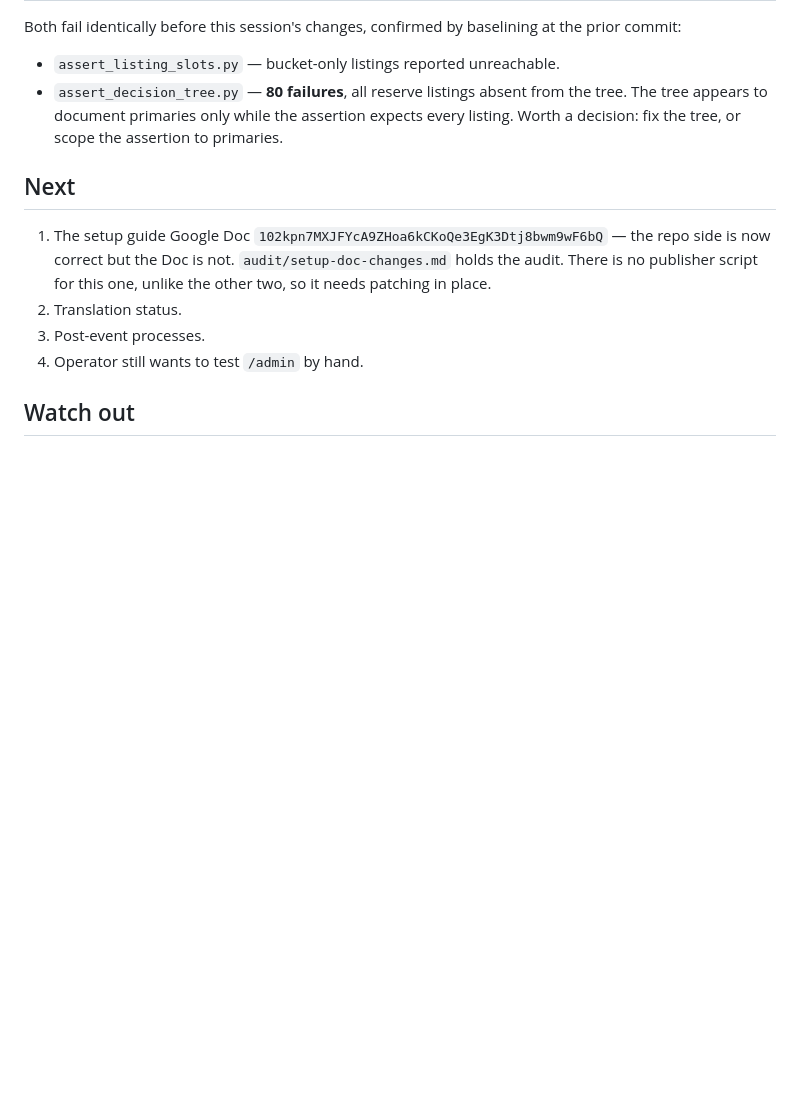
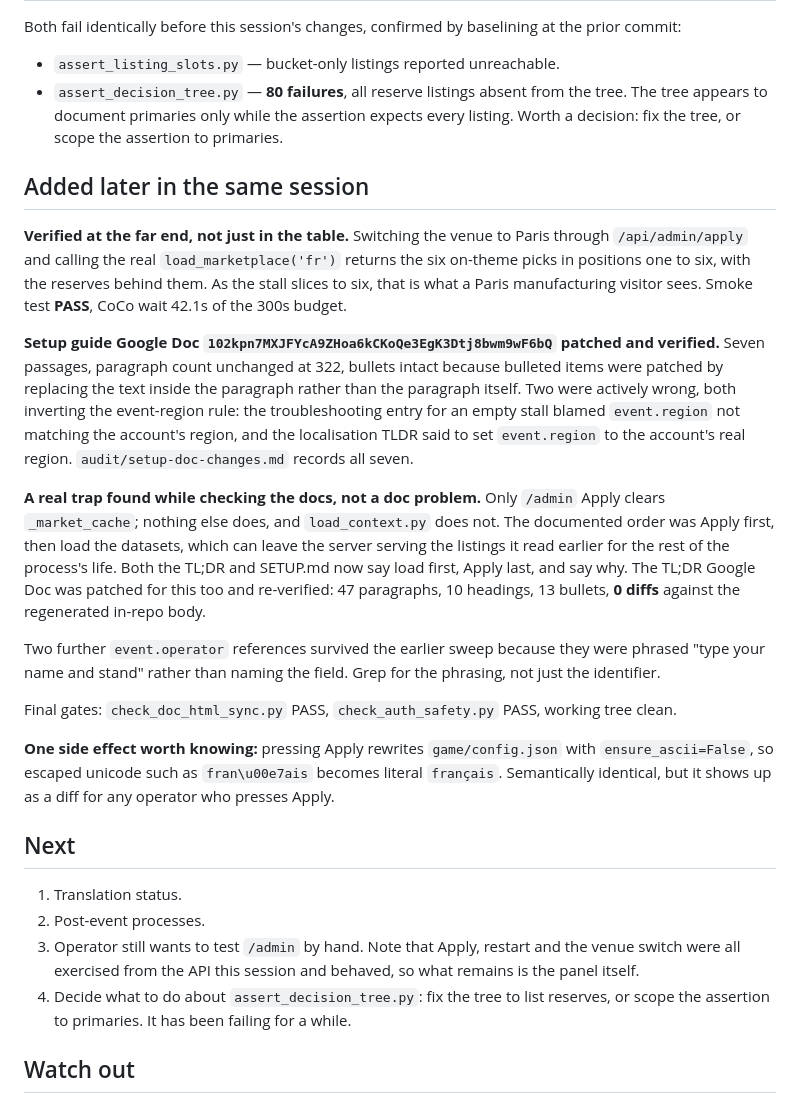
Before and after one commit to sfc-gh-pgardner/loco4coco, a Markdown page: notes/2026-09/savepoint-2026-09-22a-paris-manufacturing-and-docs.md, the part around the change. Drawn GitHub-style; blank space fills up the shorter version.

Commit message:
Savepoint: record the setup-doc patches, the Apply ordering trap and the far-end verification

```diff
--- a/notes/2026-09/savepoint-2026-09-22a-paris-manufacturing-and-docs.md
+++ b/notes/2026-09/savepoint-2026-09-22a-paris-manufacturing-and-docs.md
@@ -89,15 +89,52 @@ the prior commit:
   expects every listing. Worth a decision: fix the tree, or scope the assertion
   to primaries.
 
+## Added later in the same session
+
+**Verified at the far end, not just in the table.** Switching the venue to Paris
+through `/api/admin/apply` and calling the real `load_marketplace('fr')` returns
+the six on-theme picks in positions one to six, with the reserves behind them. As
+the stall slices to six, that is what a Paris manufacturing visitor sees. Smoke
+test **PASS**, CoCo wait 42.1s of the 300s budget.
+
+**Setup guide Google Doc `102kpn7MXJFYcA9ZHoa6kCKoQe3EgK3Dtj8bwm9wF6bQ` patched
+and verified.** Seven passages, paragraph count unchanged at 322, bullets intact
+because bulleted items were patched by replacing the text inside the paragraph
+rather than the paragraph itself. Two were actively wrong, both inverting the
+event-region rule: the troubleshooting entry for an empty stall blamed
+`event.region` not matching the account's region, and the localisation TLDR said
+to set `event.region` to the account's real region. `audit/setup-doc-changes.md`
+records all seven.
+
+**A real trap found while checking the docs, not a doc problem.** Only `/admin`
+Apply clears `_market_cache`; nothing else does, and `load_context.py` does not.
+The documented order was Apply first, then load the datasets, which can leave the
+server serving the listings it read earlier for the rest of the process's life.
+Both the TL;DR and SETUP.md now say load first, Apply last, and say why. The
+TL;DR Google Doc was patched for this too and re-verified: 47 paragraphs, 10
+headings, 13 bullets, **0 diffs** against the regenerated in-repo body.
+
+Two further `event.operator` references survived the earlier sweep because they
+were phrased "type your name and stand" rather than naming the field. Grep for the
+phrasing, not just the identifier.
+
+Final gates: `check_doc_html_sync.py` PASS, `check_auth_safety.py` PASS, working
+tree clean.
+
+**One side effect worth knowing:** pressing Apply rewrites `game/config.json` with
+`ensure_ascii=False`, so escaped unicode such as `fran\u00e7ais` becomes literal
+`français`. Semantically identical, but it shows up as a diff for any operator who
+presses Apply.
+
 ## Next
 
-1. The setup guide Google Doc `102kpn7MXJFYcA9ZHoa6kCKoQe3EgK3Dtj8bwm9wF6bQ` —
-   the repo side is now correct but the Doc is not. `audit/setup-doc-changes.md`
-   holds the audit. There is no publisher script for this one, unlike the other
-   two, so it needs patching in place.
-2. Translation status.
-3. Post-event processes.
-4. Operator still wants to test `/admin` by hand.
+1. Translation status.
+2. Post-event processes.
+3. Operator still wants to test `/admin` by hand. Note that Apply, restart and the
+   venue switch were all exercised from the API this session and behaved, so what
+   remains is the panel itself.
+4. Decide what to do about `assert_decision_tree.py`: fix the tree to list reserves,
+   or scope the assertion to primaries. It has been failing for a while.
 
 ## Watch out
 
```
